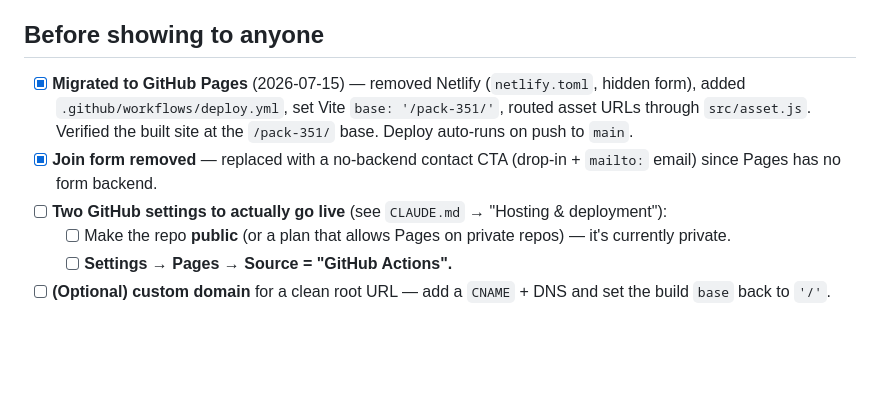
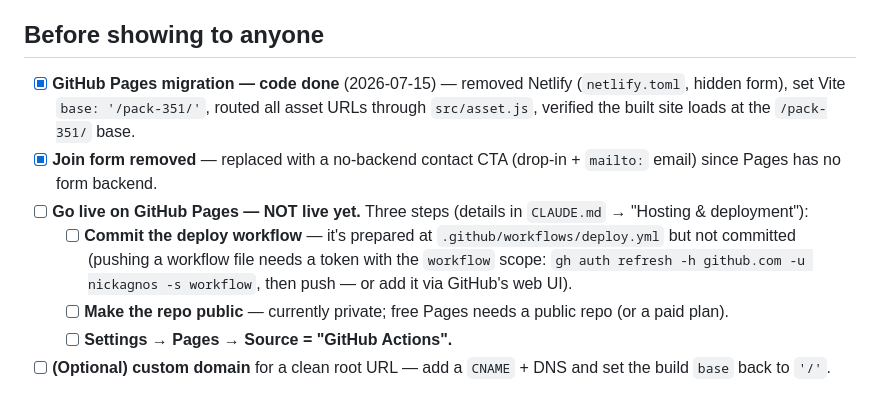
Before and after one commit to nickagnos/pack-351, a Markdown page: TODO.md, the part around the change. GitHub-like rendering; blank space fills up the shorter version.

```diff
--- a/TODO.md
+++ b/TODO.md
@@ -27,10 +27,11 @@ Tested LTX-2 / LTX-2.3 as a Wan replacement. Verdict: **Draw Things' HTTP API ca
 
 ## Before showing to anyone
 
-- [x] **Migrated to GitHub Pages** (2026-07-15) — removed Netlify (`netlify.toml`, hidden form), added `.github/workflows/deploy.yml`, set Vite `base: '/pack-351/'`, routed asset URLs through `src/asset.js`. Verified the built site at the `/pack-351/` base. Deploy auto-runs on push to `main`.
+- [x] **GitHub Pages migration — code done** (2026-07-15) — removed Netlify (`netlify.toml`, hidden form), set Vite `base: '/pack-351/'`, routed all asset URLs through `src/asset.js`, verified the built site loads at the `/pack-351/` base.
 - [x] **Join form removed** — replaced with a no-backend contact CTA (drop-in + `mailto:` email) since Pages has no form backend.
-- [ ] **Two GitHub settings to actually go live** (see `CLAUDE.md` → "Hosting & deployment"):
-  - [ ] Make the repo **public** (or a plan that allows Pages on private repos) — it's currently private.
+- [ ] **Go live on GitHub Pages — NOT live yet.** Three steps (details in `CLAUDE.md` → "Hosting & deployment"):
+  - [ ] **Commit the deploy workflow** — it's prepared at `.github/workflows/deploy.yml` but not committed (pushing a workflow file needs a token with the `workflow` scope: `gh auth refresh -h github.com -u nickagnos -s workflow`, then push — or add it via GitHub's web UI).
+  - [ ] **Make the repo public** — currently private; free Pages needs a public repo (or a paid plan).
   - [ ] **Settings → Pages → Source = "GitHub Actions".**
 - [ ] **(Optional) custom domain** for a clean root URL — add a `CNAME` + DNS and set the build `base` back to `'/'`.
 
```
Also changed, not shown: AGENTS.md (+3 -3 lines), CLAUDE.md (+7 -6 lines).
